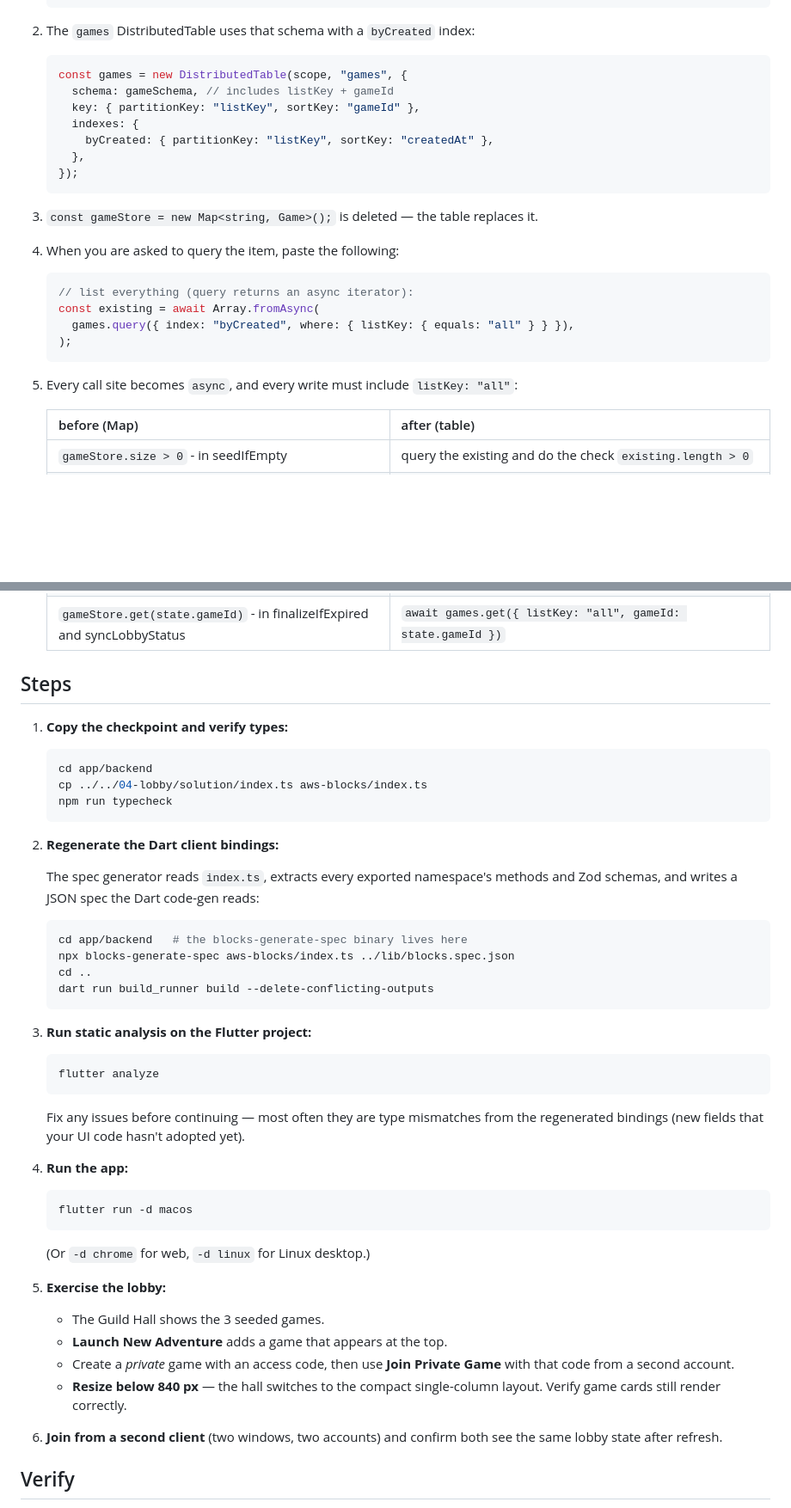
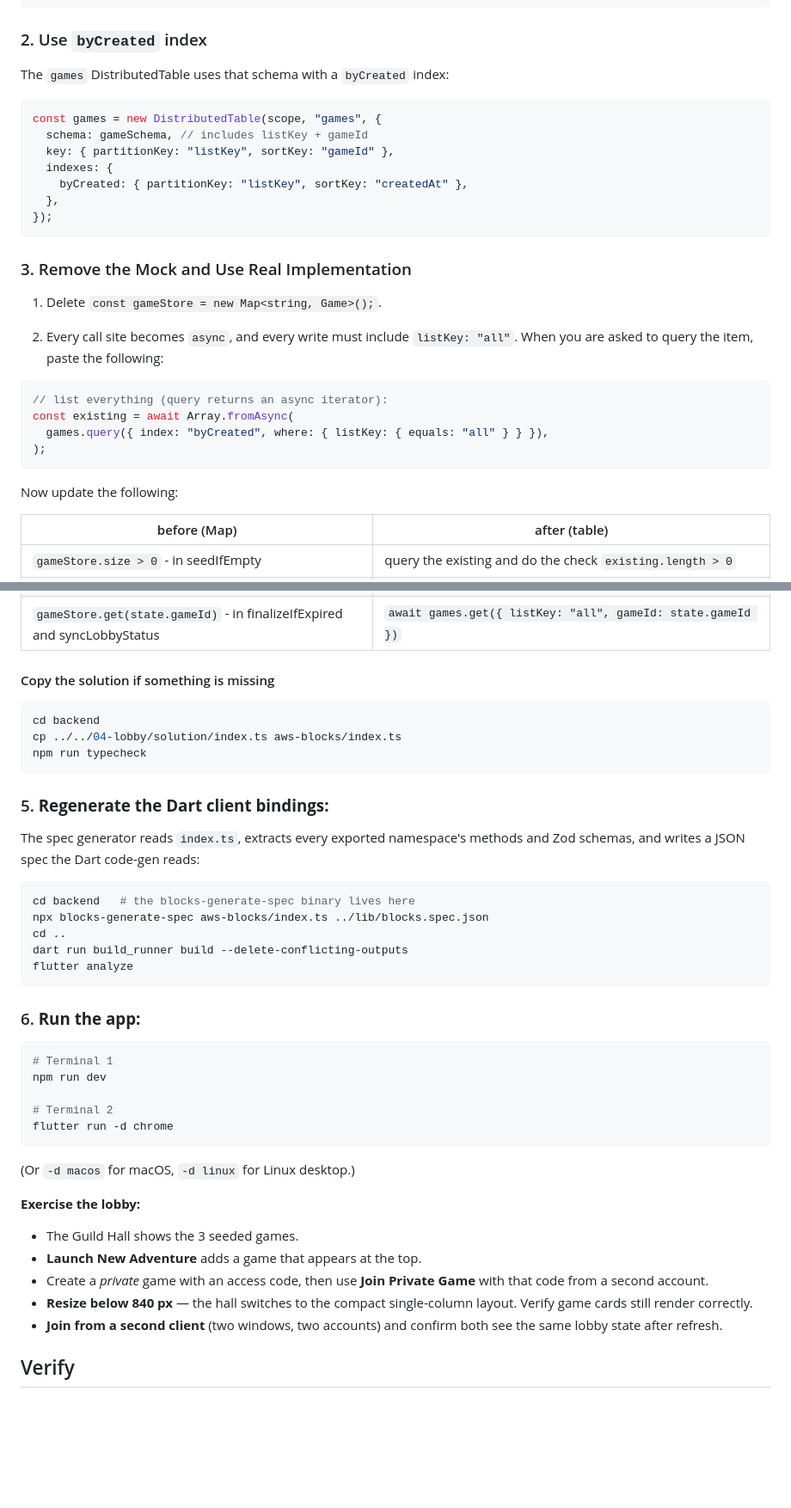
Before and after one commit to salihgueler/tabletop-game-room-experience, a Markdown page: workshop-flutter/04-lobby/README.md, 2 parts joined by grey strips. Shown at 86% size. Drawn GitHub-style; blank space fills up the shorter version.

Commit message:
Revise README for lobby backend updates
Updated README to reflect changes in the backend implementation and game schema for the lobby feature.

````diff
--- a/workshop-flutter/04-lobby/README.md
+++ b/workshop-flutter/04-lobby/README.md
@@ -55,7 +60,9 @@ the Flutter frontend consumes the same JSON-RPC responses through generated Dart
    });
    ```
 
-2. The `games` DistributedTable uses that schema with a `byCreated` index:
+### 2. Use `byCreated` index
+
+The `games` DistributedTable uses that schema with a `byCreated` index:
 
    ```ts
    const games = new DistributedTable(scope, "games", {
@@ -67,18 +74,19 @@ the Flutter frontend consumes the same JSON-RPC responses through generated Dart
    });
    ```
 
-3. `const gameStore = new Map<string, Game>();` is deleted — the table replaces it.
+### 3. Remove the Mock and Use Real Implementation
 
-4. When you are asked to query the item, paste the following:
+1. Delete `const gameStore = new Map<string, Game>();`.
 
-   ```ts
-   // list everything (query returns an async iterator):
-   const existing = await Array.fromAsync(
-     games.query({ index: "byCreated", where: { listKey: { equals: "all" } } }),
-   );
-   ```
+2. Every call site becomes `async`, and every write must include `listKey: "all"`. When you are asked to query the item, paste the following:
+```ts
+// list everything (query returns an async iterator):
+const existing = await Array.fromAsync(
+  games.query({ index: "byCreated", where: { listKey: { equals: "all" } } }),
+);
+```
 
-5. Every call site becomes `async`, and every write must include `listKey: "all"`:
+Now update the following:
 
    | before (Map)                                                                                    | after (table)                                                                                                                    |
    | ----------------------------------------------------------------------------------------------- | -------------------------------------------------------------------------------------------------------------------------------- |
@@ -88,46 +96,40 @@ the Flutter frontend consumes the same JSON-RPC responses through generated Dart
    | `[...gameStore.values()].find(...)` - in joinPrivate                                            | query the existing and do the `.find(...)`                                                                                       |
    | `gameStore.get(state.gameId)` - in finalizeIfExpired and syncLobbyStatus                        | `await games.get({ listKey: "all", gameId: state.gameId })`                                                                      |
 
-## Steps
-
-1. **Copy the checkpoint and verify types:**
+#### Copy the solution if something is missing
 
    ```bash
-   cd app/backend
+   cd backend
    cp ../../04-lobby/solution/index.ts aws-blocks/index.ts
    npm run typecheck
    ```
 
-2. **Regenerate the Dart client bindings:**
+### 5. **Regenerate the Dart client bindings:**
 
    The spec generator reads `index.ts`, extracts every exported namespace's methods and
    Zod schemas, and writes a JSON spec the Dart code-gen reads:
 
    ```bash
-   cd app/backend   # the blocks-generate-spec binary lives here
+   cd backend   # the blocks-generate-spec binary lives here
    npx blocks-generate-spec aws-blocks/index.ts ../lib/blocks.spec.json
    cd ..
    dart run build_runner build --delete-conflicting-outputs
-   ```
-
-3. **Run static analysis on the Flutter project:**
-
-   ```bash
    flutter analyze
    ```
 
-   Fix any issues before continuing — most often they are type mismatches from the
-   regenerated bindings (new fields that your UI code hasn't adopted yet).
-
-4. **Run the app:**
+### 6. **Run the app:**
 
    ```bash
-   flutter run -d macos
+# Terminal 1
+npm run dev
+
+# Terminal 2
+   flutter run -d chrome
    ```
 
-   (Or `-d chrome` for web, `-d linux` for Linux desktop.)
+   (Or `-d macos` for macOS, `-d linux` for Linux desktop.)
 
-5. **Exercise the lobby:**
+**Exercise the lobby:**
 
    - The Guild Hall shows the 3 seeded games.
    - **Launch New Adventure** adds a game that appears at the top.
@@ -135,8 +137,7 @@ the Flutter frontend consumes the same JSON-RPC responses through generated Dart
      that code from a second account.
    - **Resize below 840 px** — the hall switches to the compact single-column layout.
      Verify game cards still render correctly.
-
-6. **Join from a second client** (two windows, two accounts) and confirm both see the
+   - **Join from a second client** (two windows, two accounts) and confirm both see the
    same lobby state after refresh.
 
 ## Verify
````
Also changed, not shown: other parts of workshop-flutter/04-lobby/README.md (+9 -4 lines).
